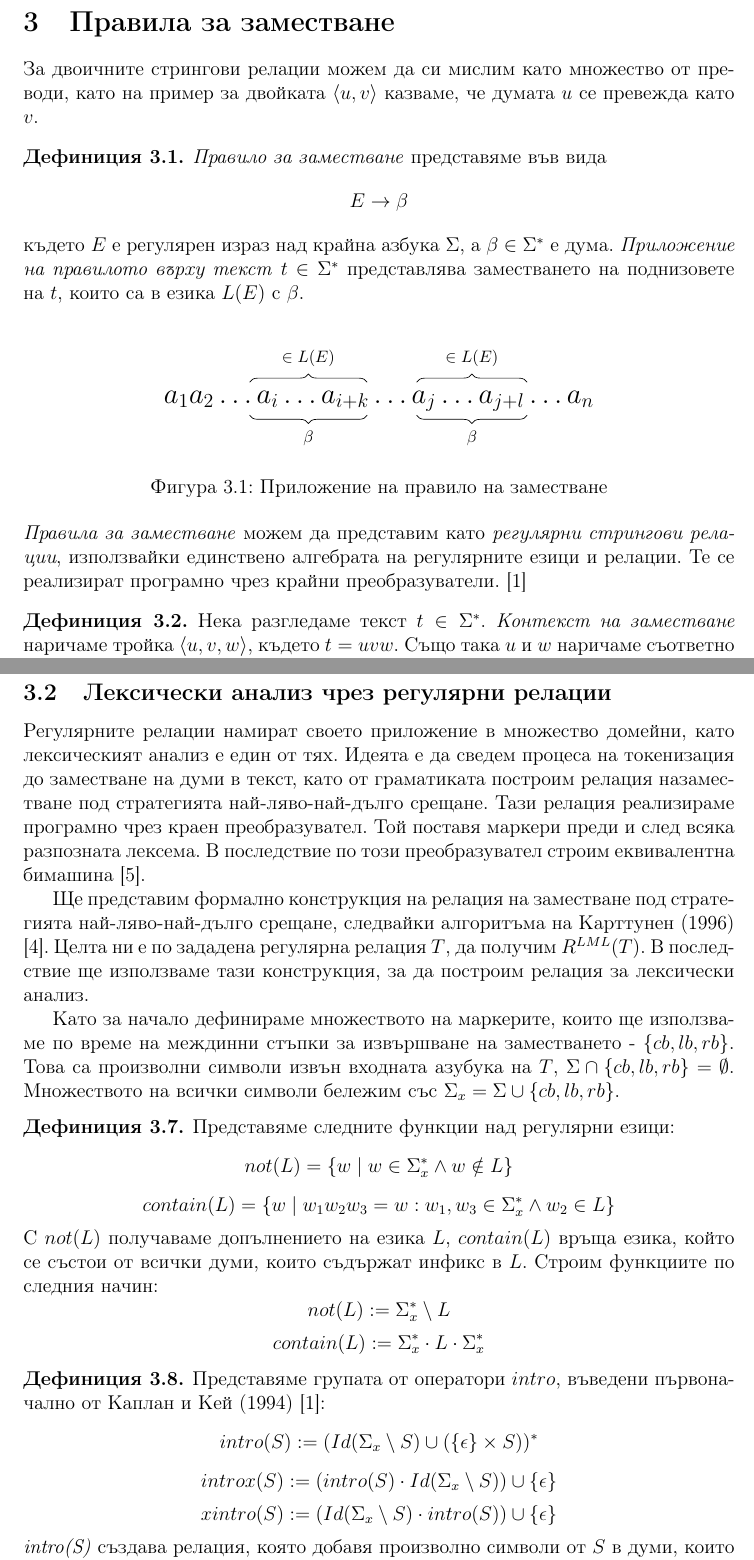
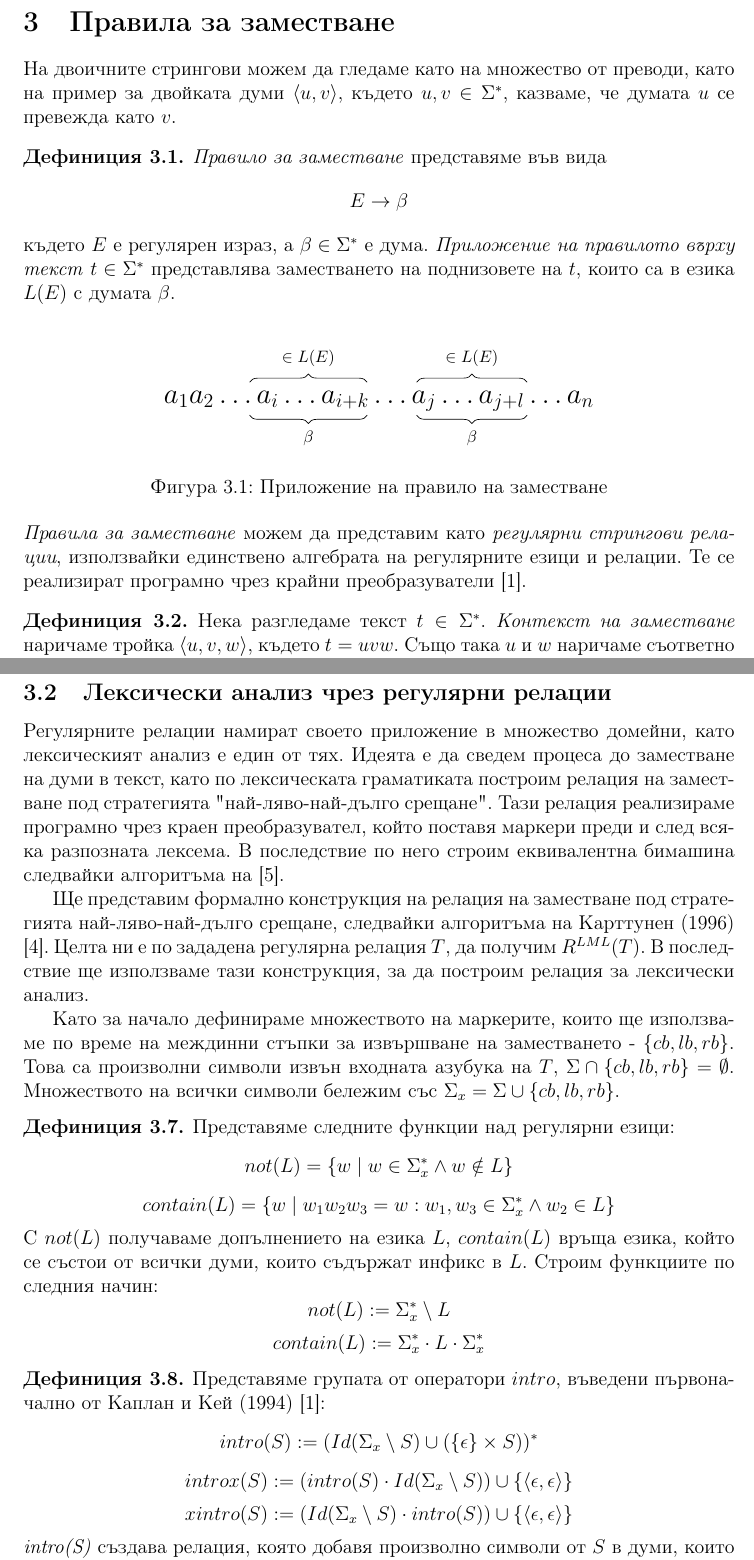
Before and after one commit to deniskyashif/thesis, a LaTeX thesis (paper/thesis-bg.tex): two parts of pages 15 and 19 of 38, joined at a grey line, cut so that both start at the same text. Compiled offline with pdfLaTeX.

Commit message:
paper: wording & formatting

```diff
--- a/paper/thesis-bg.tex
+++ b/paper/thesis-bg.tex
@@ -462,13 +462,13 @@
 \pagebreak
 \section{Правила за заместване}
 
-За двоичните стрингови релации можем да си мислим като множество от преводи, като на пример за двойката \( \langle u, v \rangle \) казваме, че думата \( u \) се превежда като \( v \).
+На двоичните стрингови можем да гледаме като на множество от преводи, като на пример за двойката думи \( \langle u, v \rangle \), където \(u,v \in \Sigma^*\), казваме, че думата \( u \) се превежда като \( v \).
 
 \begin{definition}
 	\emph{Правило за заместване} представяме във вида
 	\[ E \to \beta \]
-	където \( E \) е регулярен израз над крайна азбука \( \Sigma \), а \( \beta \in \Sigma^* \) е дума.
-	\emph{Приложение на правилото върху текст} \( t \in \Sigma^* \) представлява заместването на поднизовете на \( t \), които са в езика \( L(E) \) с \( \beta \).
+	където \( E \) е регулярен израз, а \( \beta \in \Sigma^* \) е дума.
+	\emph{Приложение на правилото върху текст} \( t \in \Sigma^* \) представлява заместването на поднизовете на \( t \), които са в езика \( L(E) \) с думата \( \beta \).
 \end{definition}
 
 \begin{figure}[!htb]
@@ -489,7 +489,7 @@
 	\caption{Приложение на правило на заместване}
 \end{figure}
 
-\noindent \emph{Правила за заместване} можем да представим като \emph{регулярни стрингови релации}, използвайки единствено алгебрата на регулярните езици и релации. Те се реализират програмно чрез крайни преобразуватели. \cite{Kaplan&Kay:94}
+\noindent \emph{Правила за заместване} можем да представим като \emph{регулярни стрингови релации}, използвайки единствено алгебрата на регулярните езици и релации. Те се реализират програмно чрез крайни преобразуватели \cite{Kaplan&Kay:94}.
 
 \begin{definition}
 	Нека разгледаме текст \( t \in \Sigma^* \). \emph{Kонтекст на заместване} наричаме тройка \( \langle u,v,w \rangle \), където \( t = uvw \). Също така \( u \) и \( w \) наричаме съответно \emph{префикс} и \emph{суфикс} на контекста, докато \( v \) наричаме \emph{фокус}.
@@ -584,7 +584,7 @@
 \pagebreak
 \subsection{Лексически анализ чрез регулярни релации}
 \label{sec:LexARegRel}
-Регулярните релации намират своето приложение в множество домейни, като лексическият анализ е един от тях. Идеята е да сведем процеса на токенизация до заместване на думи в текст, като от граматиката построим релация назаместване под стратегията най-ляво-най-дълго срещане. Тази релация реализираме програмно чрез краен преобразувател. Той поставя маркери преди и след всяка разпозната лексема. В последствие по този преобразувател строим еквивалентна бимашина \cite{GerdjikovEtAl:2017}.
+Регулярните релации намират своето приложение в множество домейни, като лексическият анализ е един от тях. Идеята е да сведем процеса до заместване на думи в текст, като по лексическата граматиката построим релация на заместване под стратегията "най-ляво-най-дълго срещане". Тази релация реализираме програмно чрез краен преобразувател, който поставя маркери преди и след всяка разпозната лексема. В последствие по него строим еквивалентна бимашина следвайки алгоритъма на \cite{GerdjikovEtAl:2017}.
 
 Ще представим формално конструкция на релация на заместване под стратегията най-ляво-най-дълго срещане, следвайки алгоритъма на Карттунен (1996) \cite{Karttunen:96}. Целта ни е по зададена регулярна релация \(T\), да получим \( R^{LML}(T) \). В последствие ще използваме тази конструкция, за да построим релация за лексически анализ.
 
@@ -602,8 +602,8 @@
 \begin{definition}
 	Представяме групата от оператори \(intro\), въведени първоначално от Каплан и Кей (1994) \cite{Kaplan&Kay:94}:
 	\[ intro(S) := (Id(\Sigma_x \setminus S) \cup (\{\epsilon\} \times S))^* \]
-	\[ introx(S) := (intro(S) \cdot Id(\Sigma_x \setminus S)) \cup \{\epsilon\} \]
-	\[ xintro(S) := (Id(\Sigma_x \setminus S) \cdot intro(S)) \cup \{\epsilon\} \]
+	\[ introx(S) := (intro(S) \cdot Id(\Sigma_x \setminus S)) \cup \{\langle \epsilon, \epsilon \rangle \} \]
+	\[ xintro(S) := (Id(\Sigma_x \setminus S) \cdot intro(S)) \cup \{\langle \epsilon, \epsilon \rangle \} \]
 	\emph{intro(S)} създава релация, която добавя произволно символи от \(S\) в думи, които не съдържат символи от \(S\), \emph{introx(S)} и \emph{xintro(S)} са аналогични, като символите от \(S\) не могат да се намират съответно в края и началото на изходната дума.
 \end{definition}
 
```
Also changed, not shown: paper/thesis-bg.pdf, paper/thesis-bg.tex (8 more changed lines). Lines whose indentation alone changed are shown as unchanged.
